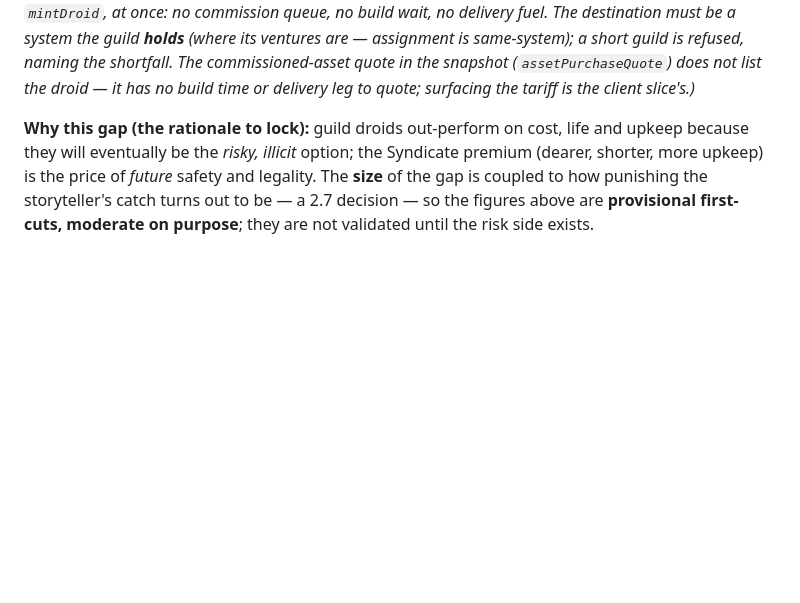
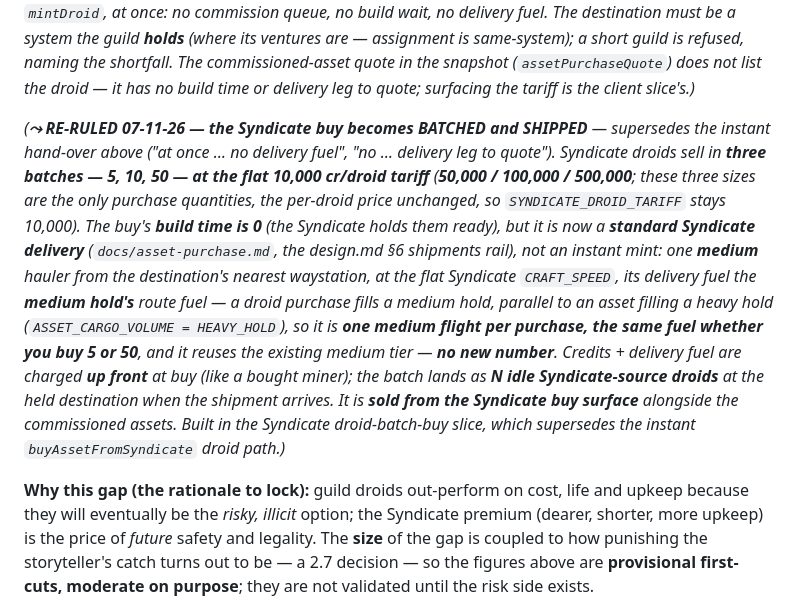
Before and after one commit to Raven-git-hub/starfare, a Markdown page: docs/droids.md, the part around the change. Rendered like a GitHub page; blank space fills up the shorter version.

Commit message:
docs(droids): §3 — Syndicate droid buy becomes batched + shipped
Settle the acquisition redesign before its build. Syndicate droids now sell in
5/10/50 batches at the unchanged flat 10,000/droid tariff (50k/100k/500k), with
build time 0 but shipped as one medium Syndicate delivery (travel time + fuel)
instead of an instant hand-over — treating droids like a bought asset. Reuses
the existing medium tier, no new number. Supersedes slice 3's instant
buyAssetFromSyndicate droid path.

```diff
--- a/docs/droids.md
+++ b/docs/droids.md
@@ -197,6 +197,20 @@ through the same `mintDroid`, at once: no commission queue, no build wait, no de
 system the guild **holds** (where its ventures are — assignment is same-system); a short guild is refused, naming
 the shortfall. The commissioned-asset quote in the snapshot (`assetPurchaseQuote`) does not list the droid — it has
 no build time or delivery leg to quote; surfacing the tariff is the client slice's.)*
+
+*(**⤳ RE-RULED 07-11-26 — the Syndicate buy becomes BATCHED and SHIPPED** — supersedes the instant hand-over
+above ("at once … no delivery fuel", "no … delivery leg to quote"). Syndicate droids sell in **three batches —
+5, 10, 50 — at the flat 10,000 cr/droid tariff** (**50,000 / 100,000 / 500,000**; these three sizes are the only
+purchase quantities, the per-droid price unchanged, so `SYNDICATE_DROID_TARIFF` stays 10,000). The buy's **build
+time is 0** (the Syndicate holds them ready), but it is now a **standard Syndicate delivery** (`docs/asset-purchase.md`,
+the design.md §6 shipments rail), not an instant mint: one **medium** hauler from the destination's nearest
+waystation, at the flat Syndicate `CRAFT_SPEED`, its delivery fuel the **medium hold's** route fuel — a droid
+purchase fills a medium hold, parallel to an asset filling a heavy hold (`ASSET_CARGO_VOLUME = HEAVY_HOLD`), so it is
+**one medium flight per purchase, the same fuel whether you buy 5 or 50**, and it reuses the existing medium tier —
+**no new number**. Credits + delivery fuel are charged **up front** at buy (like a bought miner); the batch lands as
+**N idle Syndicate-source droids** at the held destination when the shipment arrives. It is **sold from the Syndicate
+buy surface** alongside the commissioned assets. Built in the Syndicate droid-batch-buy slice, which supersedes the
+instant `buyAssetFromSyndicate` droid path.)*
 
 **Why this gap (the rationale to lock):** guild droids out-perform on cost, life and upkeep because
 they will eventually be the *risky, illicit* option; the Syndicate premium (dearer, shorter, more
```
